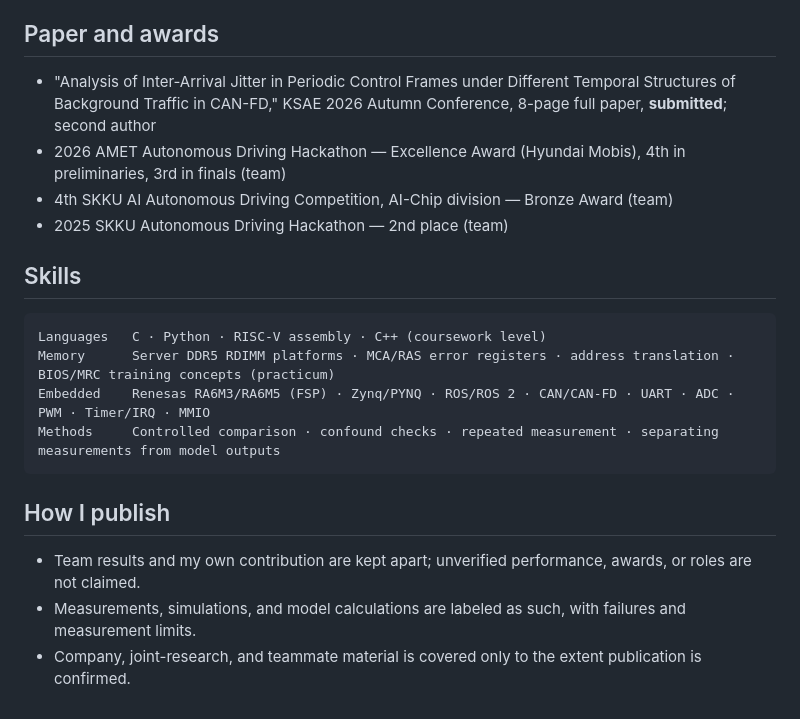
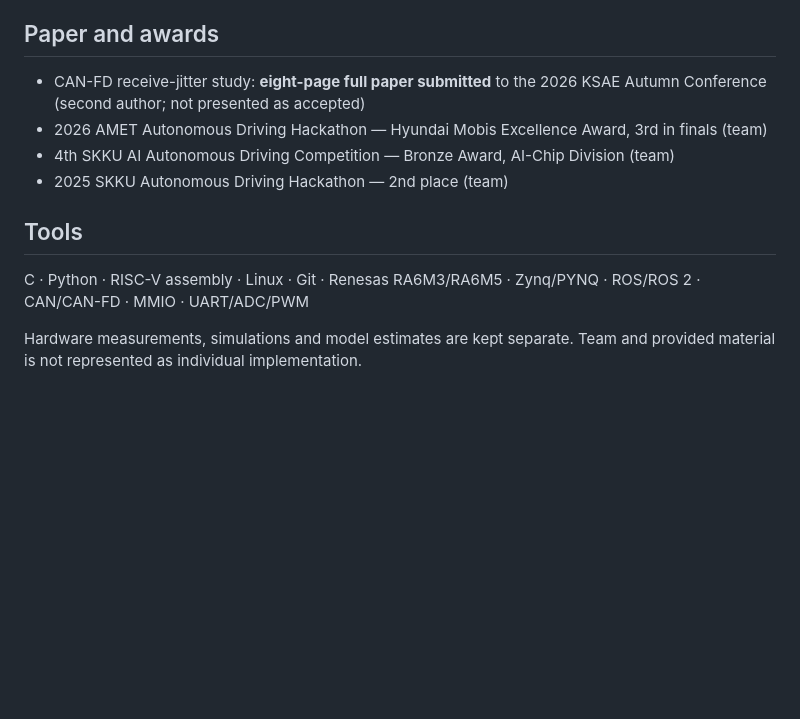
Before and after one commit to choiYhunn/choiYhunn, a Markdown page: README.en.md, the part around one of its changes. Drawn GitHub-style; blank space fills up the shorter version.

````diff
--- a/README.en.md
+++ b/README.en.md
@@ -41,22 +31,13 @@ Also: [2026 Kookmin University Autonomous Driving Competition](https://github.co
 
 ## Paper and awards
 
-- "Analysis of Inter-Arrival Jitter in Periodic Control Frames under Different Temporal Structures of Background Traffic in CAN-FD," KSAE 2026 Autumn Conference, 8-page full paper, **submitted**; second author
-- 2026 AMET Autonomous Driving Hackathon — Excellence Award (Hyundai Mobis), 4th in preliminaries, 3rd in finals (team)
-- 4th SKKU AI Autonomous Driving Competition, AI-Chip division — Bronze Award (team)
+- CAN-FD receive-jitter study: **eight-page full paper submitted** to the 2026 KSAE Autumn Conference (second author; not presented as accepted)
+- 2026 AMET Autonomous Driving Hackathon — Hyundai Mobis Excellence Award, 3rd in finals (team)
+- 4th SKKU AI Autonomous Driving Competition — Bronze Award, AI-Chip Division (team)
 - 2025 SKKU Autonomous Driving Hackathon — 2nd place (team)
 
-## Skills
+## Tools
 
-```text
-Languages   C · Python · RISC-V assembly · C++ (coursework level)
-Memory      Server DDR5 RDIMM platforms · MCA/RAS error registers · address translation · BIOS/MRC training concepts (practicum)
-Embedded    Renesas RA6M3/RA6M5 (FSP) · Zynq/PYNQ · ROS/ROS 2 · CAN/CAN-FD · UART · ADC · PWM · Timer/IRQ · MMIO
-Methods     Controlled comparison · confound checks · repeated measurement · separating measurements from model outputs
-```
+C · Python · RISC-V assembly · Linux · Git · Renesas RA6M3/RA6M5 · Zynq/PYNQ · ROS/ROS 2 · CAN/CAN-FD · MMIO · UART/ADC/PWM
 
-## How I publish
-
-- Team results and my own contribution are kept apart; unverified performance, awards, or roles are not claimed.
-- Measurements, simulations, and model calculations are labeled as such, with failures and measurement limits.
-- Company, joint-research, and teammate material is covered only to the extent publication is confirmed.
+Hardware measurements, simulations and model estimates are kept separate. Team and provided material is not represented as individual implementation.
````
Also changed, not shown: other parts of README.en.md (+24 -34 lines), README.md (+29 -48 lines).
